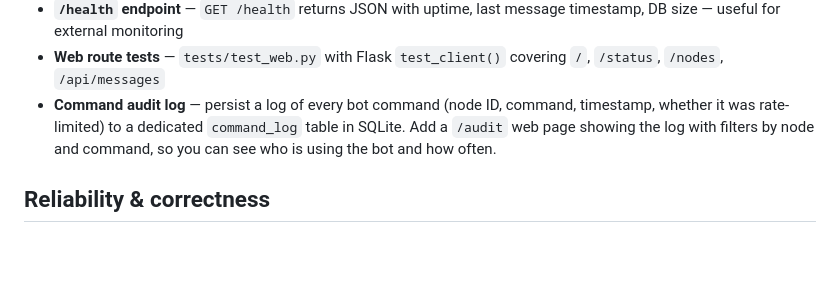
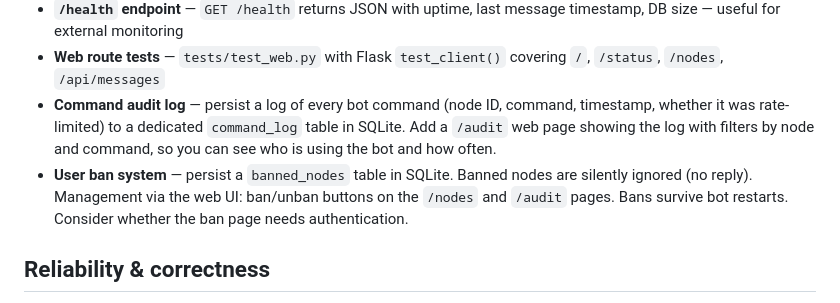
Before and after one commit to chhenni/MeshtasticBot, a Markdown page: IDEAS.md, the part around the change. Drawn GitHub-style; blank space fills up the shorter version.

Commit message:
Add user ban system idea to IDEAS.md
Co-authored-by: Copilot <223556219+Copilot@users.noreply.github.com>

```diff
--- a/IDEAS.md
+++ b/IDEAS.md
@@ -20,6 +20,7 @@
 - **`/health` endpoint** — `GET /health` returns JSON with uptime, last message timestamp, DB size — useful for external monitoring
 - **Web route tests** — `tests/test_web.py` with Flask `test_client()` covering `/`, `/status`, `/nodes`, `/api/messages`
 - **Command audit log** — persist a log of every bot command (node ID, command, timestamp, whether it was rate-limited) to a dedicated `command_log` table in SQLite. Add a `/audit` web page showing the log with filters by node and command, so you can see who is using the bot and how often.
+- **User ban system** — persist a `banned_nodes` table in SQLite. Banned nodes are silently ignored (no reply). Management via the web UI: ban/unban buttons on the `/nodes` and `/audit` pages. Bans survive bot restarts. Consider whether the ban page needs authentication.
 
 ## Reliability & correctness
 
```
